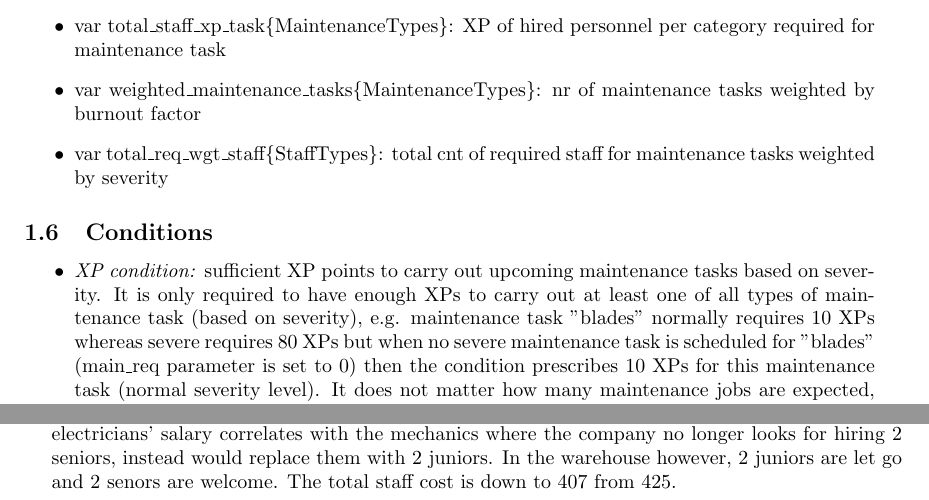
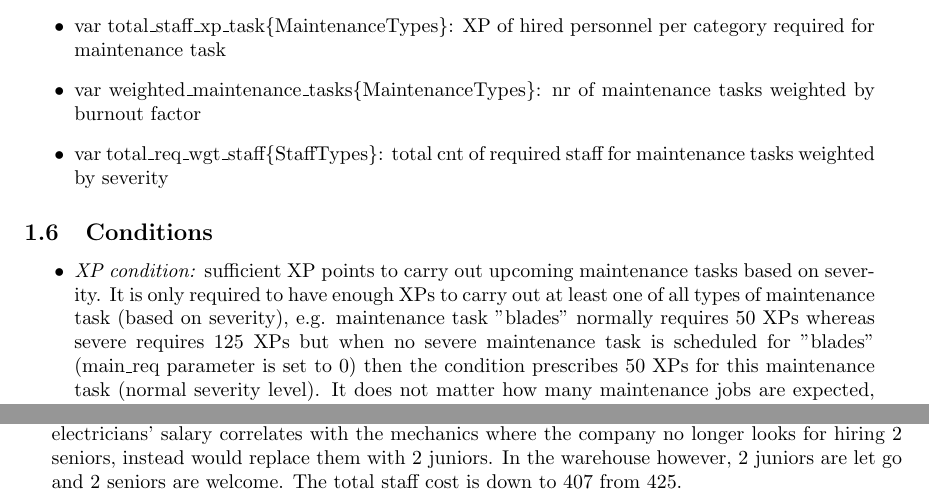
Before and after one commit to lefodor/imolwindfarm, a LaTeX document (doc/windfarm.tex, which reads doc/sections/section01.tex, doc/sections/section02.tex): two parts of pages 4 and 13 of 13, joined at a grey line, cut so that both start at the same text. The pictures show the PDF file doc/windfarm.pdf that the author committed with the source.

Commit message:
send commit

```diff
--- a/doc/sections/section01.tex
+++ b/doc/sections/section01.tex
@@ -80,9 +80,9 @@
       \begin{itemize}
         \item \textit{XP condition:} sufficient XP points to carry out upcoming maintenance tasks based on severity.
         It is only required to have enough XPs to carry out at least one of all types of maintenance task
-        (based on severity), e.g. maintenance task "blades" normally requires 10 XPs whereas severe
-        requires 80 XPs but when no severe maintenance task is scheduled for "blades" (main\_req parameter
-        is set to 0) then the condition prescribes 10 XPs for this maintenance task (normal severity level).
+        (based on severity), e.g. maintenance task "blades" normally requires 50 XPs whereas severe
+        requires 125 XPs but when no severe maintenance task is scheduled for "blades" (main\_req parameter
+        is set to 0) then the condition prescribes 50 XPs for this maintenance task (normal severity level).
         It does not matter how many maintenance jobs are expected, the hired staff has to have
         enough XPs to do all types of jobs. E.g. if normal maintenance task "blades" is expected
         12 times and no severe "blades" task required, then XPs of hired personnel has to have at least
--- a/doc/sections/section02.tex
+++ b/doc/sections/section02.tex
@@ -640,5 +640,5 @@
     electricians, 2 middle level and 6 juniors instead of 0, 8, 4 respectively in the baseline
     scenario. Also, the senior electricians' salary correlates with the mechanics where the company
     no longer looks for hiring 2 seniors, instead would replace them with 2 juniors. In the warehouse
-    however, 2 juniors are let go and 2 senors are welcome. The total staff cost is down to 407 from
+    however, 2 juniors are let go and 2 seniors are welcome. The total staff cost is down to 407 from
     425.
```
Also changed, not shown: doc/windfarm.pdf, doc/sections/section01.tex (4 more changed lines), doc/sections/section02.tex (4 more changed lines).
